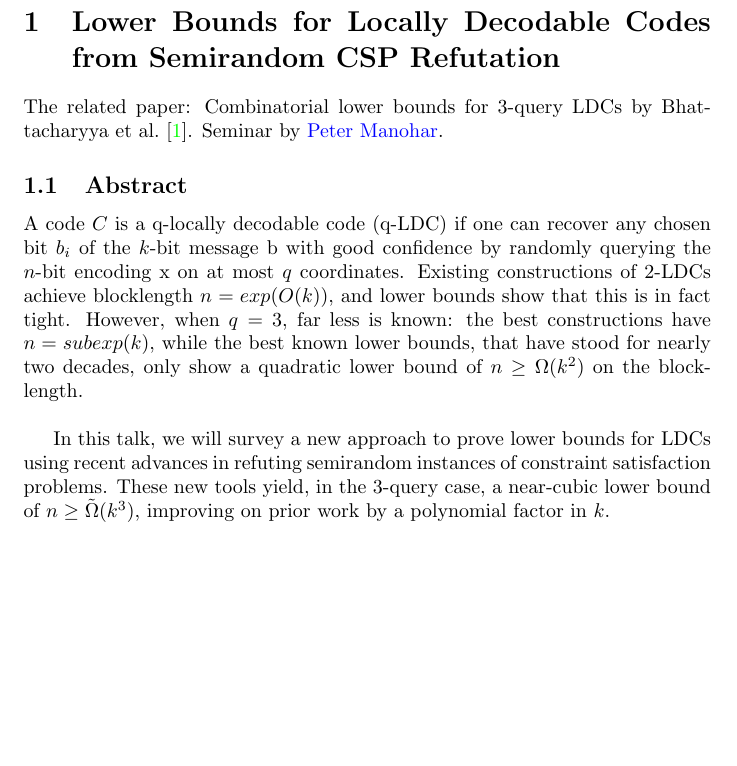
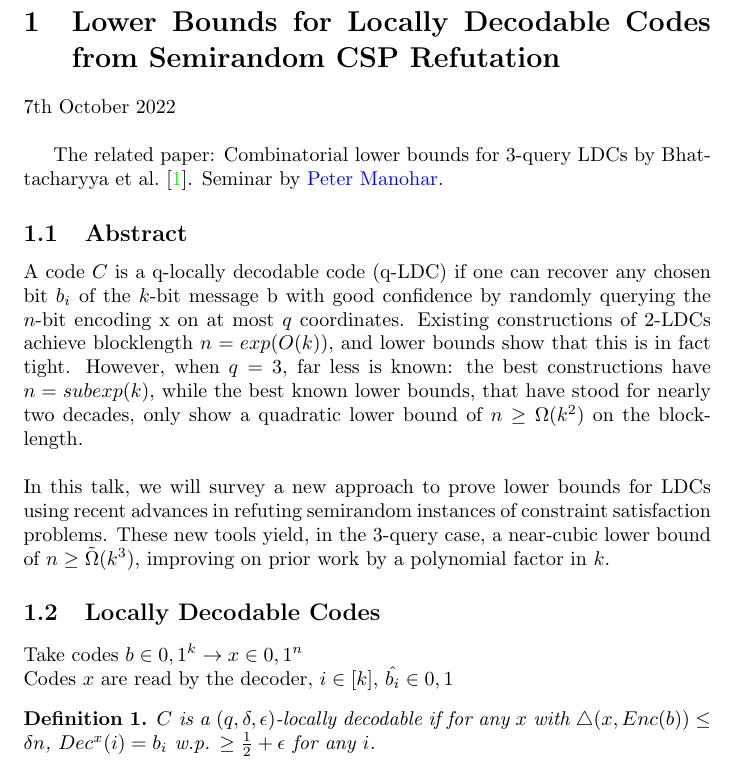
Before and after one commit to Rishit-dagli/cs-theory-notes, a LaTeX document (main.tex): part of page 3 of 4, cut so that both start at the same text, the shorter picture padded with empty space. Compiled offline with pdfLaTeX.

Commit message:
test defintions

```diff
--- a/main.tex
+++ b/main.tex
@@ -3,7 +3,9 @@
 \usepackage{blindtext}
 \usepackage{titlesec}
 \usepackage{amsmath}
+\usepackage{amsthm}
 \usepackage{hyperref}
+\newtheorem{definition}{Definition}
 \hypersetup{
     colorlinks=true,
     linkcolor=blue,
@@ -36,13 +38,25 @@ The members of the theory group are all interested, in one way or another, in th
 
 \section{Lower Bounds for Locally Decodable Codes from Semirandom CSP Refutation}
 
+7th October 2022\\
+
 The related paper: Combinatorial lower bounds for 3-query LDCs by \citet{https://doi.org/10.48550/arxiv.1911.10698}. Seminar by \href{https://www.cs.cmu.edu/~pmanohar/}{Peter Manohar}.
 
 \subsection{Abstract}
 
 A code $C$ is a q-locally decodable code (q-LDC) if one can recover any chosen bit $b_i$ of the $k$-bit message b with good confidence by randomly querying the $n$-bit encoding x on at most $q$ coordinates. Existing constructions of $2$-LDCs achieve blocklength $n = exp(O(k))$, and lower bounds show that this is in fact tight. However, when $q = 3$, far less is known: the best constructions have $n = subexp(k)$, while the best known lower bounds, that have stood for nearly two decades, only show a quadratic lower bound of $n \geq \Omega(k^2)$ on the blocklength.\\
 
-In this talk, we will survey a new approach to prove lower bounds for LDCs using recent advances in refuting semirandom instances of constraint satisfaction problems. These new tools yield, in the $3$-query case, a near-cubic lower bound of $n \geq \tilde{\Omega}(k^3)$, improving on prior work by a polynomial factor in $k$.
+\noindent In this talk, we will survey a new approach to prove lower bounds for LDCs using recent advances in refuting semirandom instances of constraint satisfaction problems. These new tools yield, in the $3$-query case, a near-cubic lower bound of $n \geq \tilde{\Omega}(k^3)$, improving on prior work by a polynomial factor in $k$.
+
+\subsection{Locally Decodable Codes}
+
+Take codes $b \in {0,1}^k \rightarrow x \in {0,1}^n$
+
+\noindent Codes $x$ are read by the decoder, $i \in [k]$, $\hat{b_i} \in {0,1}$
+
+\begin{definition}
+$C$ is a $(q, \delta, \epsilon)$-locally decodable if for any $x$ with $\bigtriangleup(x, Enc(b)) \leq \delta n$, $Dec^x(i) = b_i$ w.p. $\geq \frac{1}{2} + \epsilon$ for any $i$.
+\end{definition}
 
 \newpage
 \bibliography{references}
```
